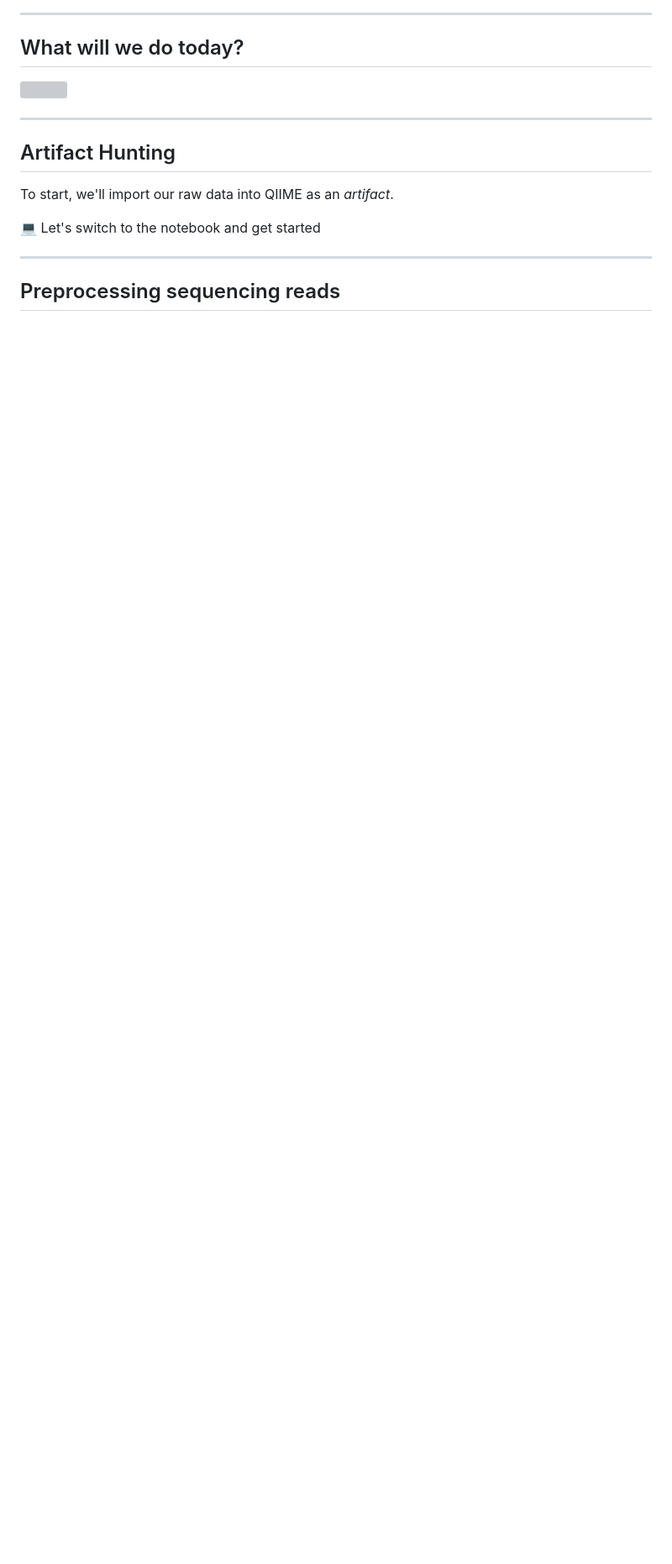
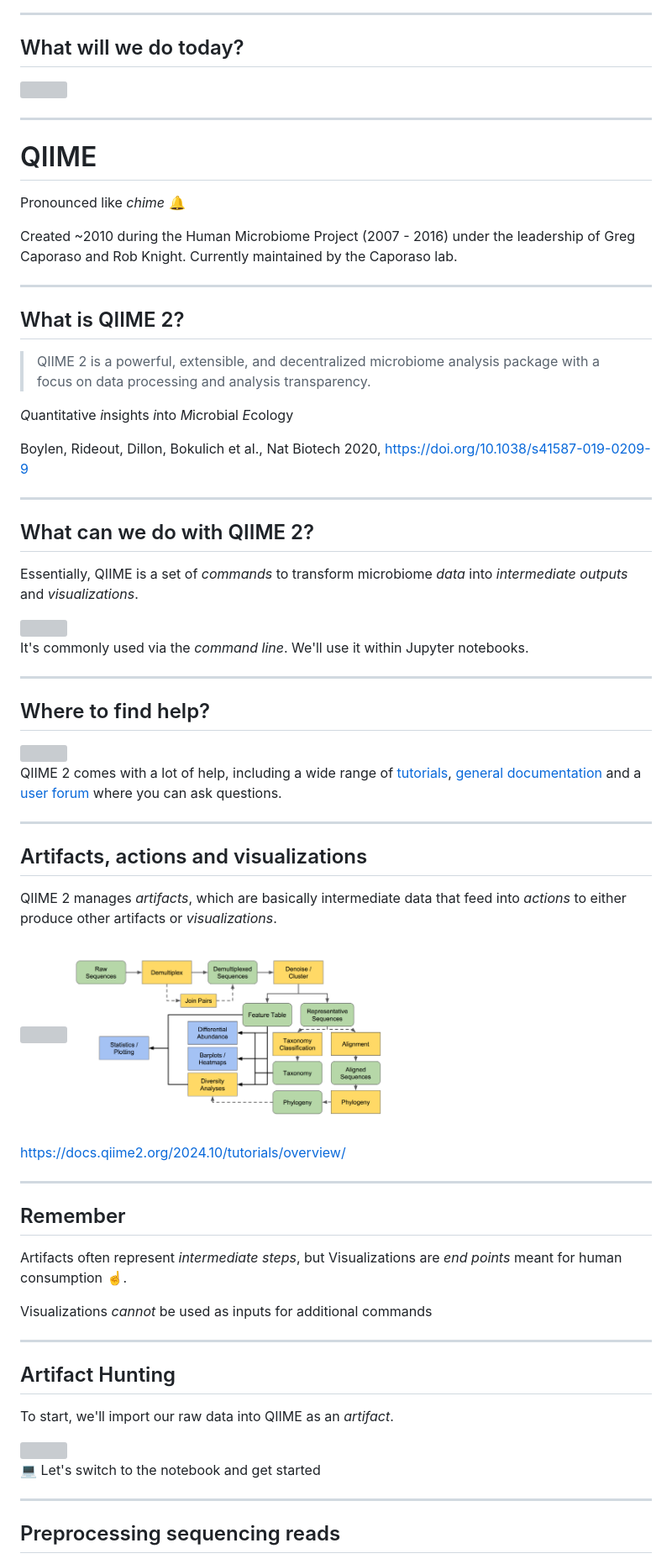
Before and after one commit to dienerlab/2025_meduni_microbiome, a Markdown page: docs/talk.md, the part around the change printed below. Shown: that part at 84% size. Drawn GitHub-style; blank space fills up the shorter version; grey boxes are pictures that could not be loaded.

```diff
--- a/docs/talk.md
+++ b/docs/talk.md
@@ -114,6 +44,83 @@ The 16S gene is *universal* and contains interspersed conserved regions perfect
 
 ---
 
+<!-- .slide: data-background="var(--primary)" class="dark" -->
+
+# QIIME
+
+Pronounced like *chime* 🔔
+
+Created ~2010 during the Human Microbiome Project (2007 - 2016) under the leadership
+of Greg Caporaso and Rob Knight. Currently maintained by the Caporaso lab.
+
+---
+
+## What is QIIME 2?
+
+> QIIME 2 is a powerful, extensible, and decentralized microbiome
+analysis package with a focus on data processing and analysis transparency.
+
+*Q*uantitative *i*nsights *i*nto *M*icrobial *E*cology
+
+<div class="footnote">
+
+Boylen, Rideout, Dillon, Bokulich et al., Nat Biotech 2020, https://doi.org/10.1038/s41587-019-0209-9
+
+</div>
+
+---
+
+## What can we do with QIIME 2?
+
+Essentially, QIIME is a set of *commands* to transform microbiome *data* into
+*intermediate outputs* and *visualizations*.
+
+<img src="assets/barplot.gif" width="100%">
+
+It's commonly used via the *command line*. We'll use it within Jupyter notebooks.
+
+---
+
+## Where to find help?
+
+<div style="display: flex; align-items: center; justify-content: space-evenly">
+
+<img src="assets/guide.png" width="30%">
+
+<div>
+
+QIIME 2 comes with a lot of help, including a wide range of [tutorials](https://docs.qiime2.org/2024.10/tutorials/),
+[general documentation](https://docs.qiime2.org/2024.10/) and a
+[user forum](https://forum.qiime2.org/) where you can ask questions.
+
+</div></div>
+
+---
+
+## Artifacts, actions and visualizations
+
+QIIME 2 manages *artifacts*, which are basically intermediate data that feed
+into *actions* to either produce other artifacts or *visualizations*.
+
+<img src="assets/key.png" width="50%"><img src="assets/overview.png" width="50%">
+
+<div class="footnote">
+
+https://docs.qiime2.org/2024.10/tutorials/overview/
+
+</div>
+
+---
+
+## Remember
+
+Artifacts often represent *intermediate steps*, but Visualizations are *end points*
+meant for human consumption :point_up:.
+
+Visualizations *cannot* be used as inputs for additional commands
+
+---
+
 ## Artifact Hunting
 
 To start, we'll import our raw data into QIIME as an *artifact*.
```
Also changed, not shown: other parts of docs/talk.md (+43 -158 lines), docs/assets/biases.png (added), 2 other files.
